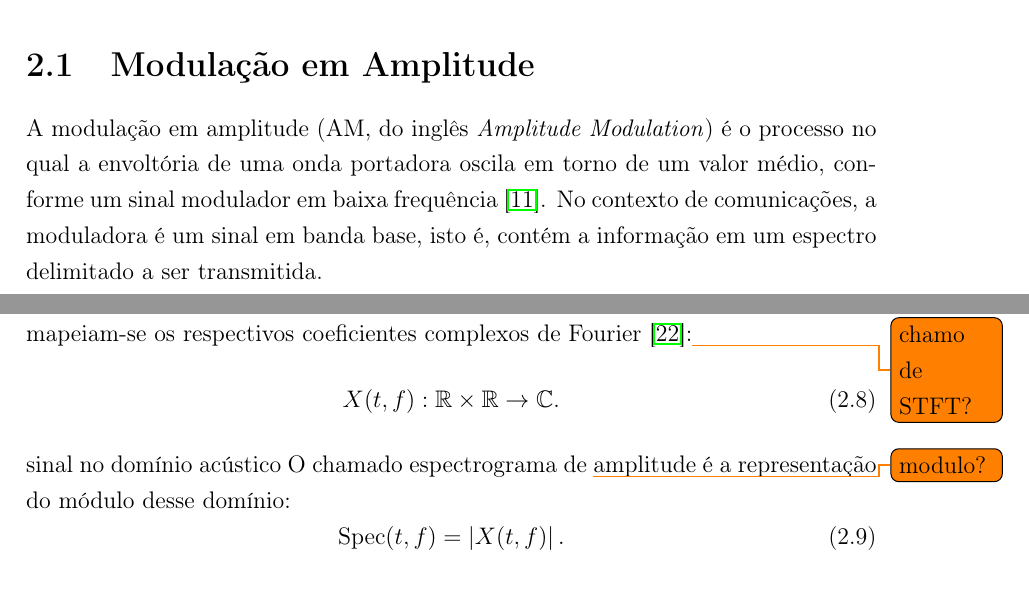
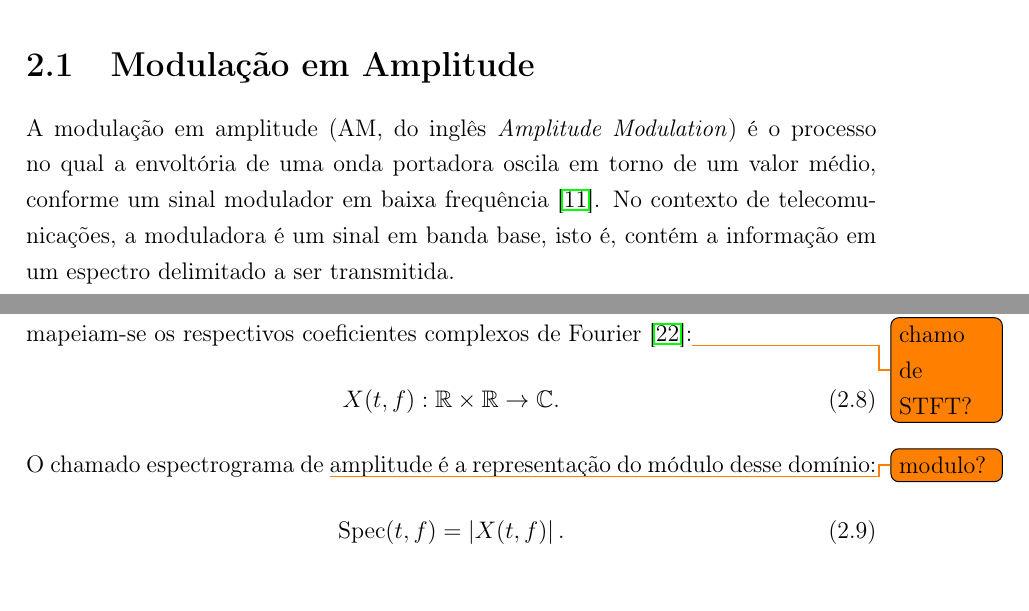
Before and after one commit to miguelfs/TCC, a LaTeX thesis (latex/main.tex, which reads latex/chapters/chap02/sections/section01.tex): two parts of pages 16 and 18 of 29, joined at a grey line, cut so that both start at the same text. Compiled offline with pdfLaTeX; a missing bibliography style is replaced by a similar one.

```diff
--- a/latex/chapters/chap02/sections/section01.tex
+++ b/latex/chapters/chap02/sections/section01.tex
@@ -2,9 +2,9 @@
 A modulação em amplitude (AM\abbrev{AM}{modulação em amplitude}, do inglês
 \textit{Amplitude Modulation}) é o processo no qual a envoltória de uma onda
 portadora oscila em torno de um valor médio, conforme um sinal modulador em
-baixa frequência~\cite{haykin2008}. No contexto de comunicações, a moduladora é
-um sinal em banda base, isto é, contém a informação em um espectro delimitado a
-ser transmitida.
+baixa frequência~\cite{haykin2008}. No contexto de telecomunicações, a
+moduladora é um sinal em banda base, isto é, contém a informação em um espectro
+delimitado a ser transmitida.
 
 Considerando a portadora como um tom puro de frequência $f_c$ e amplitude $A_c$:
 \symbl{$c(t)$}{portadora no domínio contínuo}
```
Also changed, not shown: latex/chapters/chap02/sections/section03.tex (+4 -1 lines).
